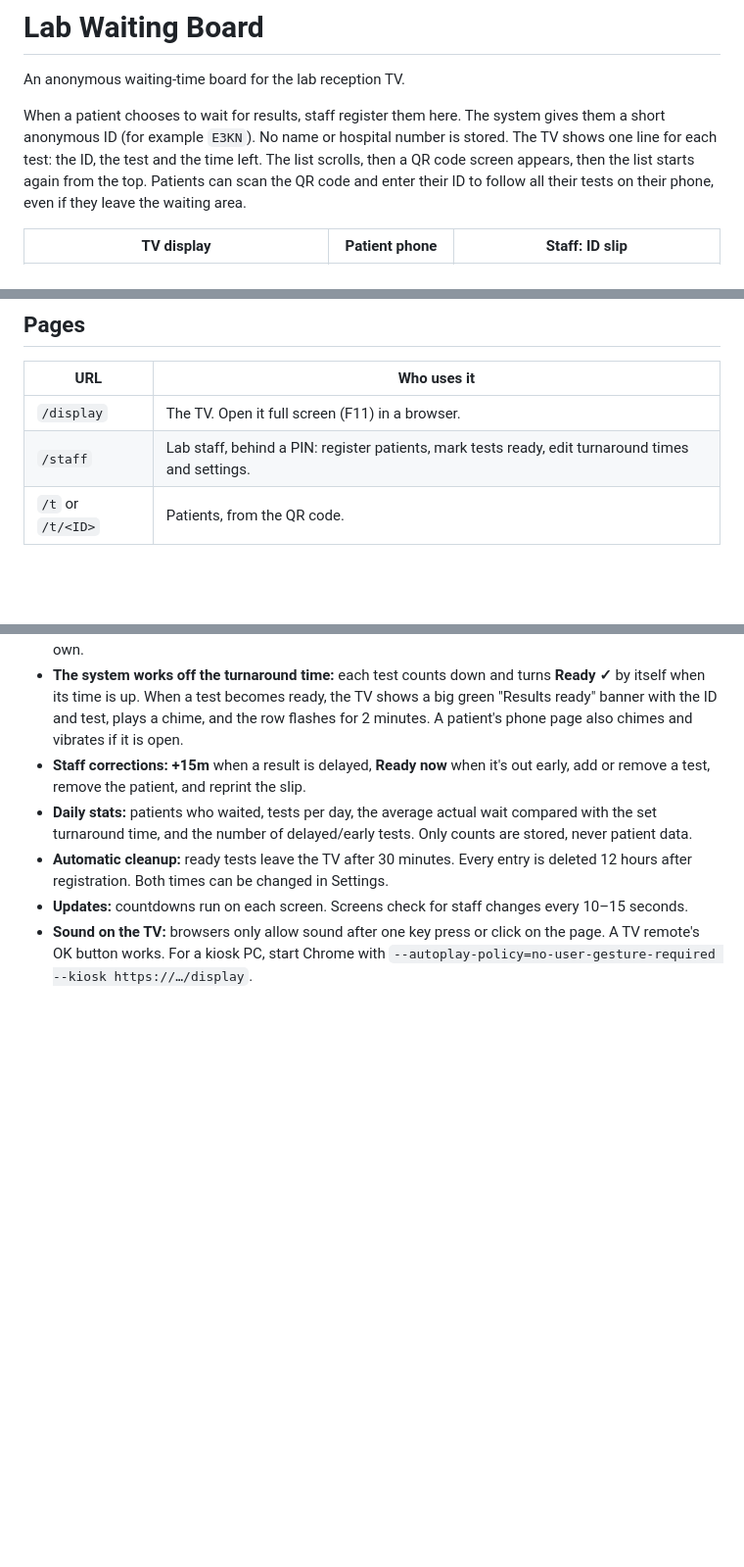
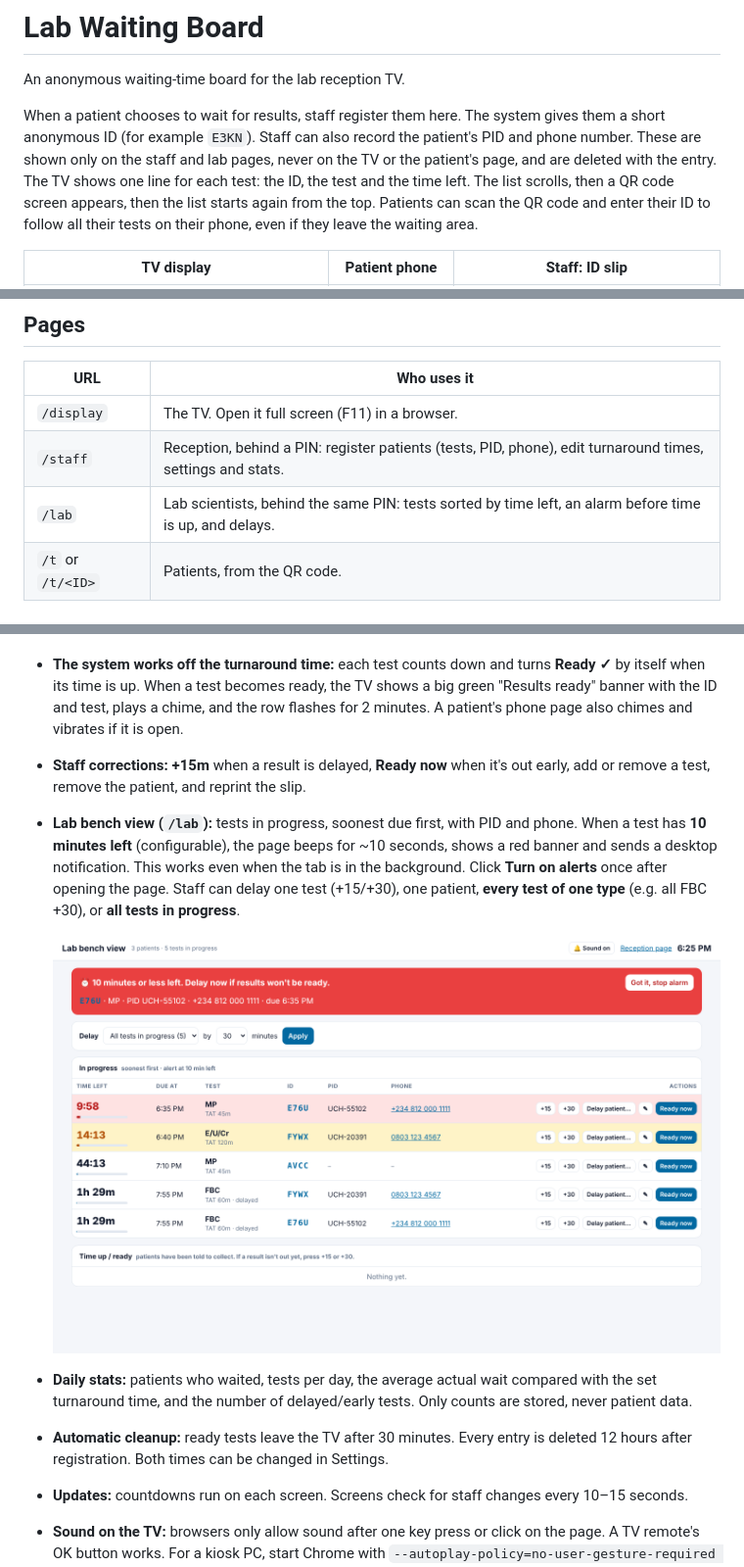
Before and after one commit to OracleOG/lab-waiting-board, a Markdown page: README.md, 3 parts joined by grey strips. Shown at 98% size. Drawn GitHub-style; pictures changed too: docs/lab.png (added); blank space fills up the shorter version.

```diff
--- a/README.md
+++ b/README.md
@@ -2,7 +2,7 @@
 
 An anonymous waiting-time board for the lab reception TV.
 
-When a patient chooses to wait for results, staff register them here. The system gives them a short anonymous ID (for example `E3KN`). No name or hospital number is stored. The TV shows one line for each test: the ID, the test and the time left. The list scrolls, then a QR code screen appears, then the list starts again from the top. Patients can scan the QR code and enter their ID to follow all their tests on their phone, even if they leave the waiting area.
+When a patient chooses to wait for results, staff register them here. The system gives them a short anonymous ID (for example `E3KN`). Staff can also record the patient's PID and phone number. These are shown only on the staff and lab pages, never on the TV or the patient's page, and are deleted with the entry. The TV shows one line for each test: the ID, the test and the time left. The list scrolls, then a QR code screen appears, then the list starts again from the top. Patients can scan the QR code and enter their ID to follow all their tests on their phone, even if they leave the waiting area.
 
 | TV display | Patient phone | Staff: ID slip |
 |---|---|---|
@@ -13,7 +13,8 @@ When a patient chooses to wait for results, staff register them here. The system
 | URL | Who uses it |
 |---|---|
 | `/display` | The TV. Open it full screen (F11) in a browser. |
-| `/staff` | Lab staff, behind a PIN: register patients, mark tests ready, edit turnaround times and settings. |
+| `/staff` | Reception, behind a PIN: register patients (tests, PID, phone), edit turnaround times, settings and stats. |
+| `/lab` | Lab scientists, behind the same PIN: tests sorted by time left, an alarm before time is up, and delays. |
 | `/t` or `/t/<ID>` | Patients, from the QR code. |
 
 ## How it works
@@ -21,6 +22,9 @@ When a patient chooses to wait for results, staff register them here. The system
 - **Registration:** staff pick the tests. Each test gets a countdown based on its default turnaround time (TAT), which is set in *Tests & turnaround*. The TATs included are placeholders, so the lab should set its own.
 - **The system works off the turnaround time:** each test counts down and turns **Ready ✓** by itself when its time is up. When a test becomes ready, the TV shows a big green "Results ready" banner with the ID and test, plays a chime, and the row flashes for 2 minutes. A patient's phone page also chimes and vibrates if it is open.
 - **Staff corrections:** **+15m** when a result is delayed, **Ready now** when it's out early, add or remove a test, remove the patient, and reprint the slip.
+- **Lab bench view (`/lab`):** tests in progress, soonest due first, with PID and phone. When a test has **10 minutes left** (configurable), the page beeps for ~10 seconds, shows a red banner and sends a desktop notification. This works even when the tab is in the background. Click **Turn on alerts** once after opening the page. Staff can delay one test (+15/+30), one patient, **every test of one type** (e.g. all FBC +30), or **all tests in progress**.
+
+  ![](docs/lab.png)
 - **Daily stats:** patients who waited, tests per day, the average actual wait compared with the set turnaround time, and the number of delayed/early tests. Only counts are stored, never patient data.
 - **Automatic cleanup:** ready tests leave the TV after 30 minutes. Every entry is deleted 12 hours after registration. Both times can be changed in Settings.
 - **Updates:** countdowns run on each screen. Screens check for staff changes every 10–15 seconds.
```
Also changed, not shown: 4 other files.
